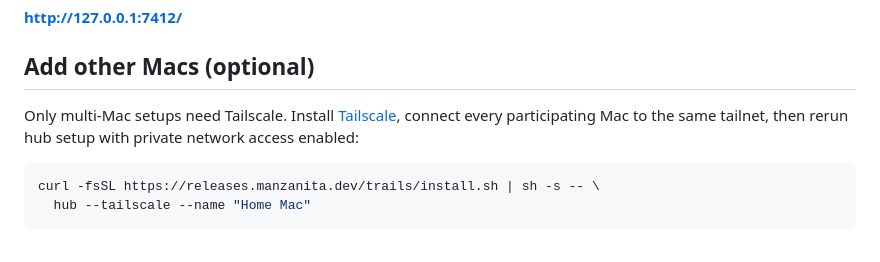
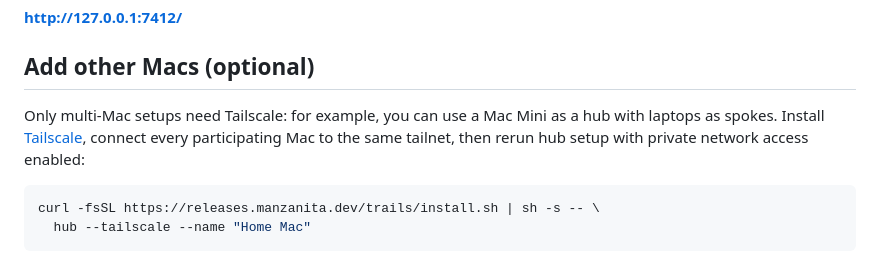
Before and after one commit to Manzanita-Research/trails, a Markdown page: README.md, the part around the change. Rendered like a GitHub page.

````diff
--- a/README.md
+++ b/README.md
@@ -30,7 +30,7 @@ Setup downloads the correct binary, verifies it, indexes existing sessions, and
 
 ## Add other Macs (optional)
 
-Only multi-Mac setups need Tailscale. Install [Tailscale](https://tailscale.com/download/mac), connect every participating Mac to the same tailnet, then rerun hub setup with private network access enabled:
+Only multi-Mac setups need Tailscale: for example, you can use a Mac Mini as a hub with laptops as spokes. Install [Tailscale](https://tailscale.com/download/mac), connect every participating Mac to the same tailnet, then rerun hub setup with private network access enabled:
 
 ```bash
 curl -fsSL https://releases.manzanita.dev/trails/install.sh | sh -s -- \
````
